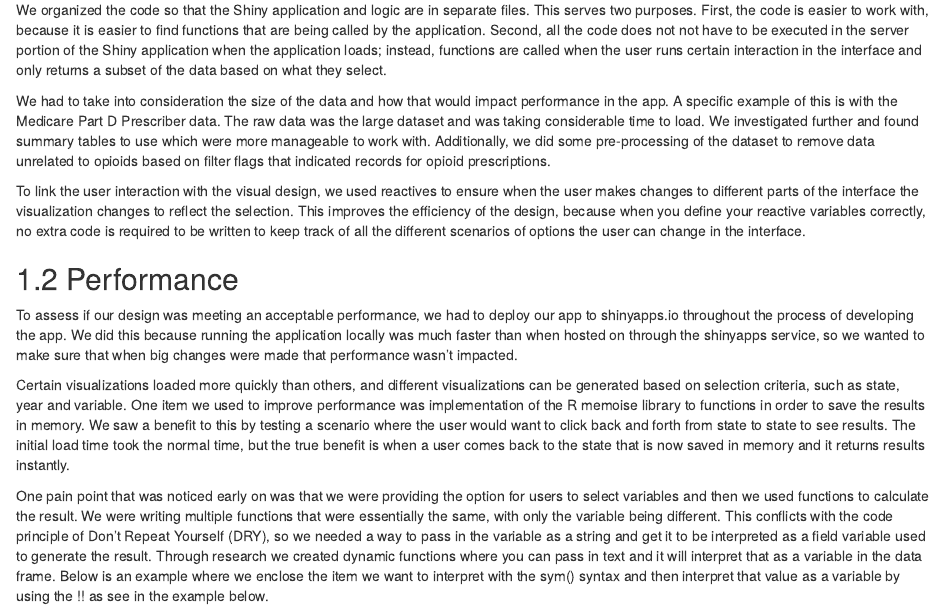
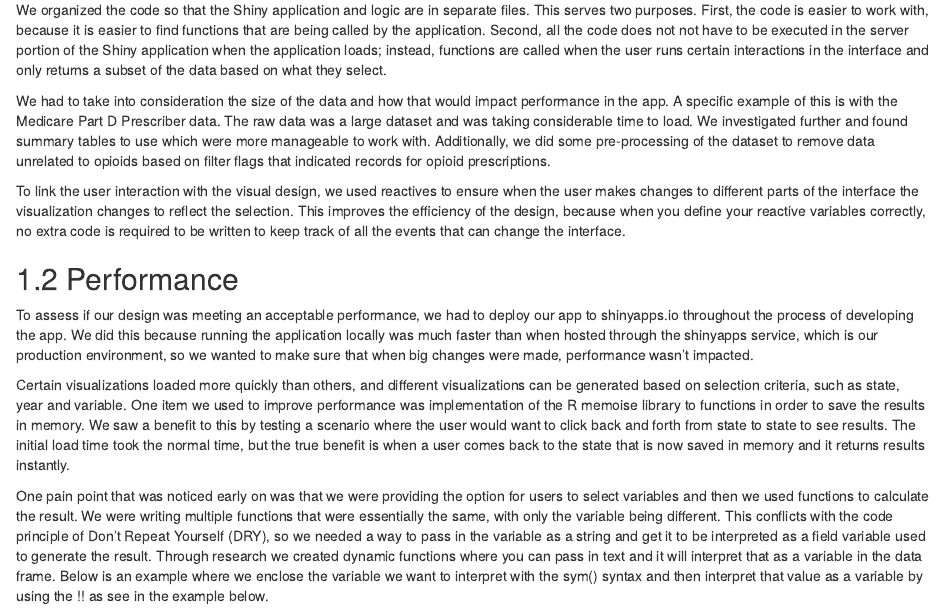
Before and after one commit to nick-occ/dsba-5122-final_report, an R Markdown document (03-algorithmic.Rmd): the page in a window 1100 px wide, from 120 px down. Rendered offline with R 4.5, knitr and Pandoc, with nearby package versions; drawn as R Markdown's standard HTML page in place of the format the file asks for.

Commit message:
chapter 4 edits

````diff
--- a/03-algorithmic.Rmd
+++ b/03-algorithmic.Rmd
@@ -2,20 +2,20 @@
 
 ## Design
 
-We organized the code so that the Shiny application and logic are in separate files. This serves two purposes. First, the code is easier to work with, because it is easier to find functions that are being called by the application. Second, all the code does not not have to be executed in the server portion of the Shiny application when the application loads; instead, functions are called when the user runs certain interaction in the interface and only returns a subset of the data based on what they select.
+We organized the code so that the Shiny application and logic are in separate files. This serves two purposes. First, the code is easier to work with, because it is easier to find functions that are being called by the application. Second, all the code does not not have to be executed in the server portion of the Shiny application when the application loads; instead, functions are called when the user runs certain interactions in the interface and only returns a subset of the data based on what they select.
 
-We had to take into consideration the size of the data and how that would impact performance in the app. A specific example of this is with the Medicare Part D Prescriber data. The raw data was the large dataset and was taking considerable time to load. We investigated further and found summary tables to use which were more manageable to work with. Additionally, we did some pre-processing of the dataset to remove data unrelated to opioids based on filter flags that indicated records for opioid prescriptions.
+We had to take into consideration the size of the data and how that would impact performance in the app. A specific example of this is with the Medicare Part D Prescriber data. The raw data was a large dataset and was taking considerable time to load. We investigated further and found summary tables to use which were more manageable to work with. Additionally, we did some pre-processing of the dataset to remove data unrelated to opioids based on filter flags that indicated records for opioid prescriptions.
 
-To link the user interaction with the visual design, we used reactives to ensure when the user makes changes to different parts of the interface the visualization changes to reflect the selection. This improves the efficiency of the design, because when you define your reactive variables correctly, no extra code is required to be written to keep track of all the different scenarios of options the user can change in the interface.
+To link the user interaction with the visual design, we used reactives to ensure when the user makes changes to different parts of the interface the visualization changes to reflect the selection. This improves the efficiency of the design, because when you define your reactive variables correctly, no extra code is required to be written to keep track of all the events that can change the interface.
 
 
 ## Performance
 
-To assess if our design was meeting an acceptable performance, we had to deploy our app to shinyapps.io throughout the process of developing the app. We did this because running the application locally was much faster than when hosted on through the shinyapps service, so we wanted to make sure that when big changes were made that performance wasn’t impacted.
+To assess if our design was meeting an acceptable performance, we had to deploy our app to shinyapps.io throughout the process of developing the app. We did this because running the application locally was much faster than when hosted through the shinyapps service, which is our production environment, so we wanted to make sure that when big changes were made, performance wasn’t impacted.
 
 Certain visualizations loaded more quickly than others, and different visualizations can be generated based on selection criteria, such as state, year and variable. One item we used to improve performance was implementation of the R memoise library to functions in order to save the results in memory. We saw a benefit to this by testing a scenario where the user would want to click back and forth from state to state to see results. The initial load time took the normal time, but the true benefit is when a user comes back to the state that is now saved in memory and it returns results instantly.
 
-One pain point that was noticed early on was that we were providing the option for users to select variables and then we used functions to calculate the result. We were writing multiple functions that were essentially the same, with only the variable being different. This conflicts with the code principle of Don’t Repeat Yourself (DRY), so we needed a way to pass in the variable as a string and get it to be interpreted as a field variable used to generate the result. Through research we created dynamic functions where you can pass in text and it will interpret that as a variable in the data frame. Below is an example where we enclose the item we want to interpret with the sym() syntax and then interpret that value as a variable by using the !! as see in the example below.
+One pain point that was noticed early on was that we were providing the option for users to select variables and then we used functions to calculate the result. We were writing multiple functions that were essentially the same, with only the variable being different. This conflicts with the code principle of Don’t Repeat Yourself (DRY), so we needed a way to pass in the variable as a string and get it to be interpreted as a field variable used to generate the result. Through research we created dynamic functions where you can pass in text and it will interpret that as a variable in the data frame. Below is an example where we enclose the variable we want to interpret with the sym() syntax and then interpret that value as a variable by using the !! as see in the example below.
 
 **Example**
 ```{r func_call, eval=FALSE}
````
